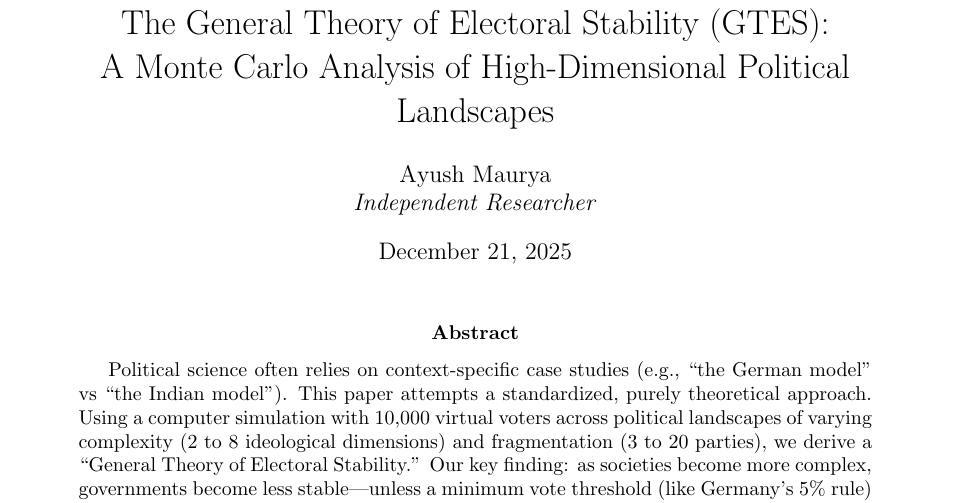
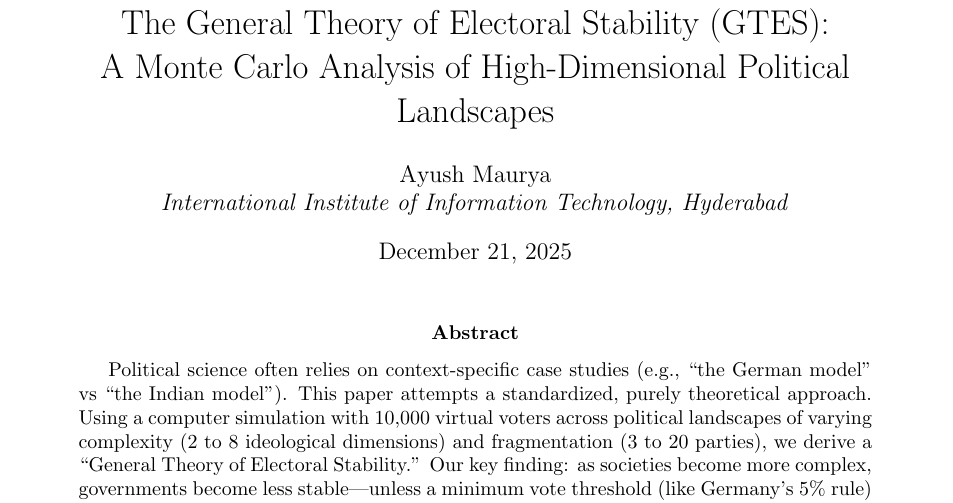
Before and after one commit to Ayush12358/ElectoralSim, a LaTeX paper (main.tex): part of page 1 of 9, cut so that both start at the same text. Compiled offline with pdfLaTeX.

Commit message:
added institure

```diff
--- a/main.tex
+++ b/main.tex
@@ -15,7 +15,7 @@
 \geometry{margin=1in}
 
 \title{The General Theory of Electoral Stability (GTES): \\ A Monte Carlo Analysis of High-Dimensional Political Landscapes}
-\author{Ayush Maurya \\ \textit{Independent Researcher}}
+\author{Ayush Maurya \\ \textit{International Institute of Information Technology, Hyderabad}}
 \date{\today}
 
 \begin{document}
```
